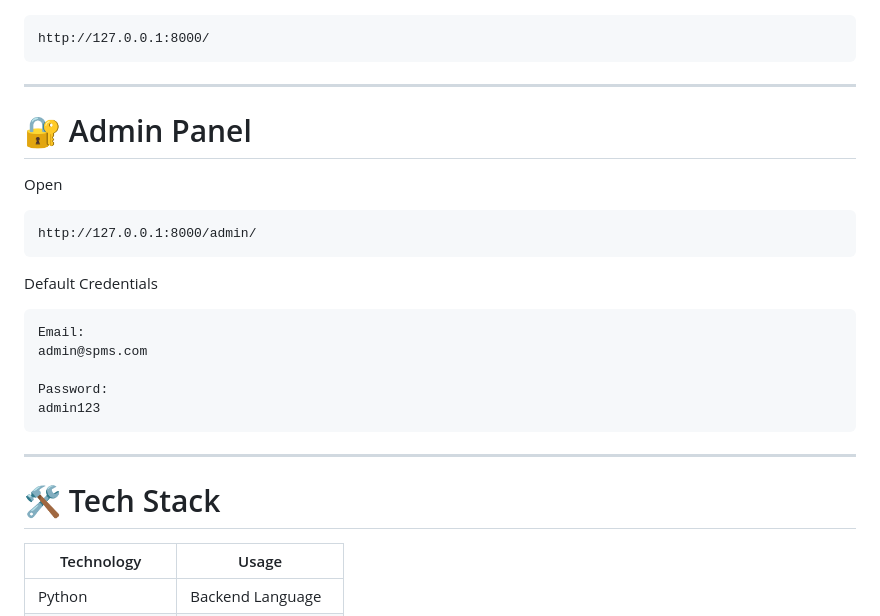
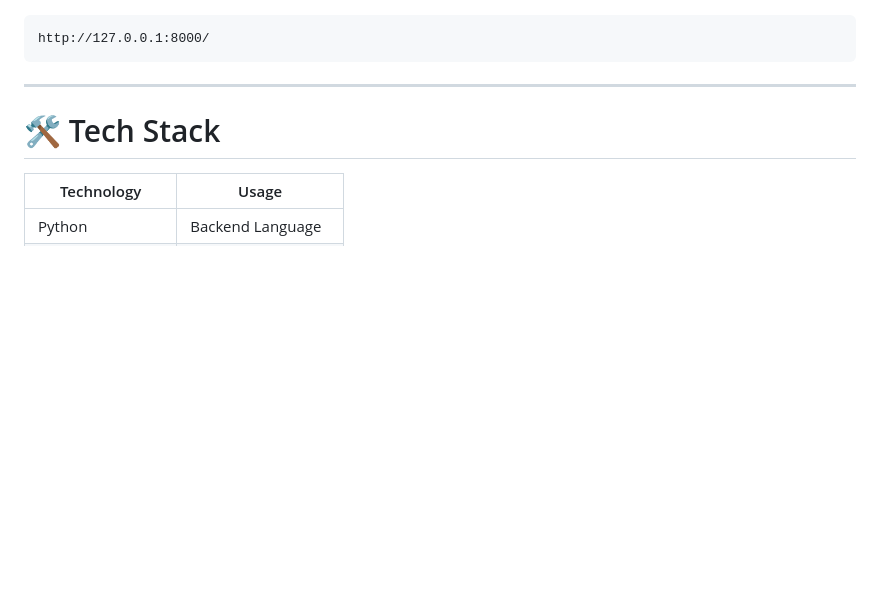
Before and after one commit to Palak9763/StudExa_Project, a Markdown page: README.md, the part around the change. GitHub-like rendering; blank space fills up the shorter version.

Commit message:
Remove admin panel information from README
Removed admin panel section and default credentials from README.

````diff
--- a/README.md
+++ b/README.md
@@ -228,25 +228,7 @@ http://127.0.0.1:8000/
 
 ---
 
-# 🔐 Admin Panel
 
-Open
-
-```
-http://127.0.0.1:8000/admin/
-```
-
-Default Credentials
-
-```
-Email:
-admin@spms.com
-
-Password:
-admin123
-```
-
----
 
 # 🛠 Tech Stack
 
````
